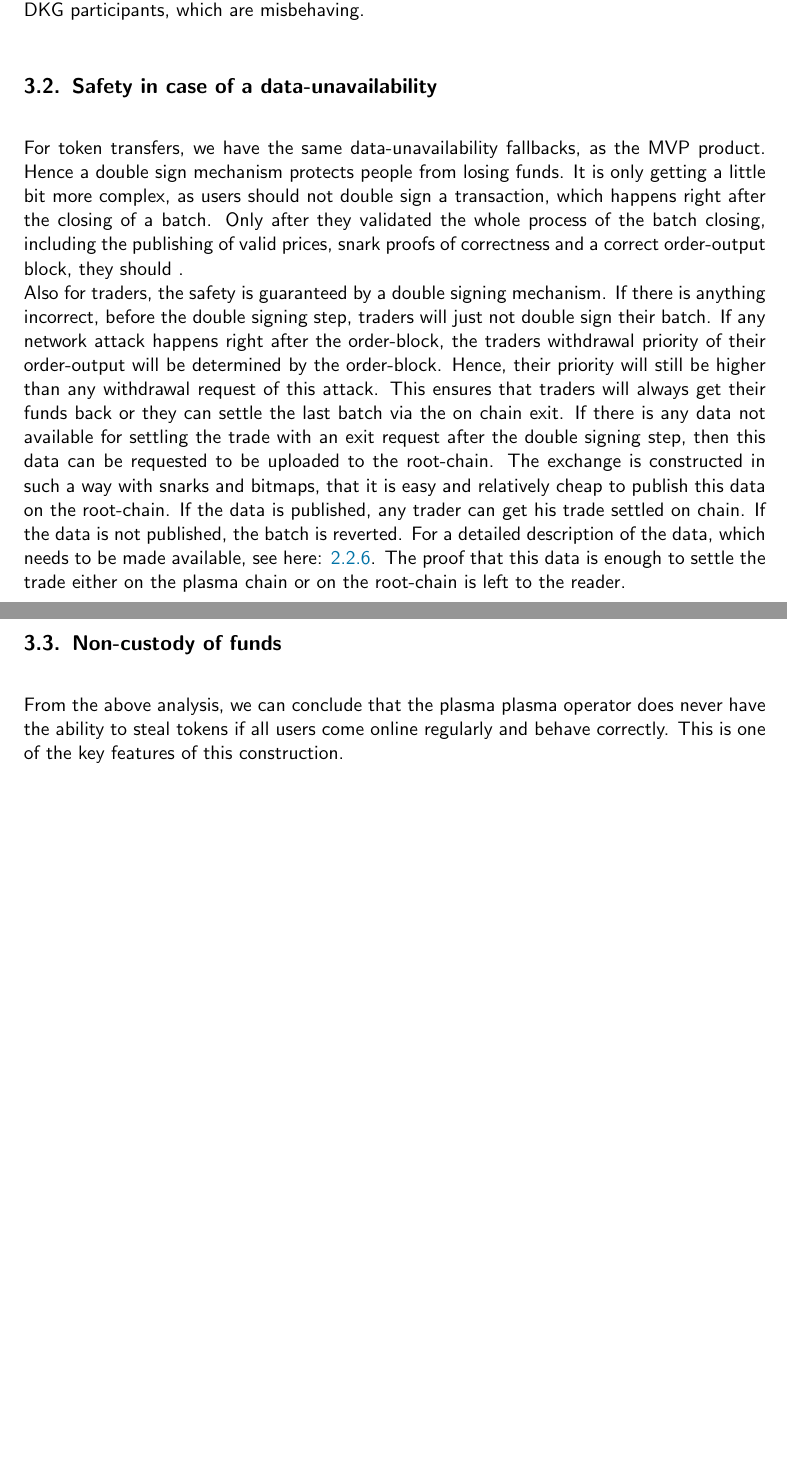
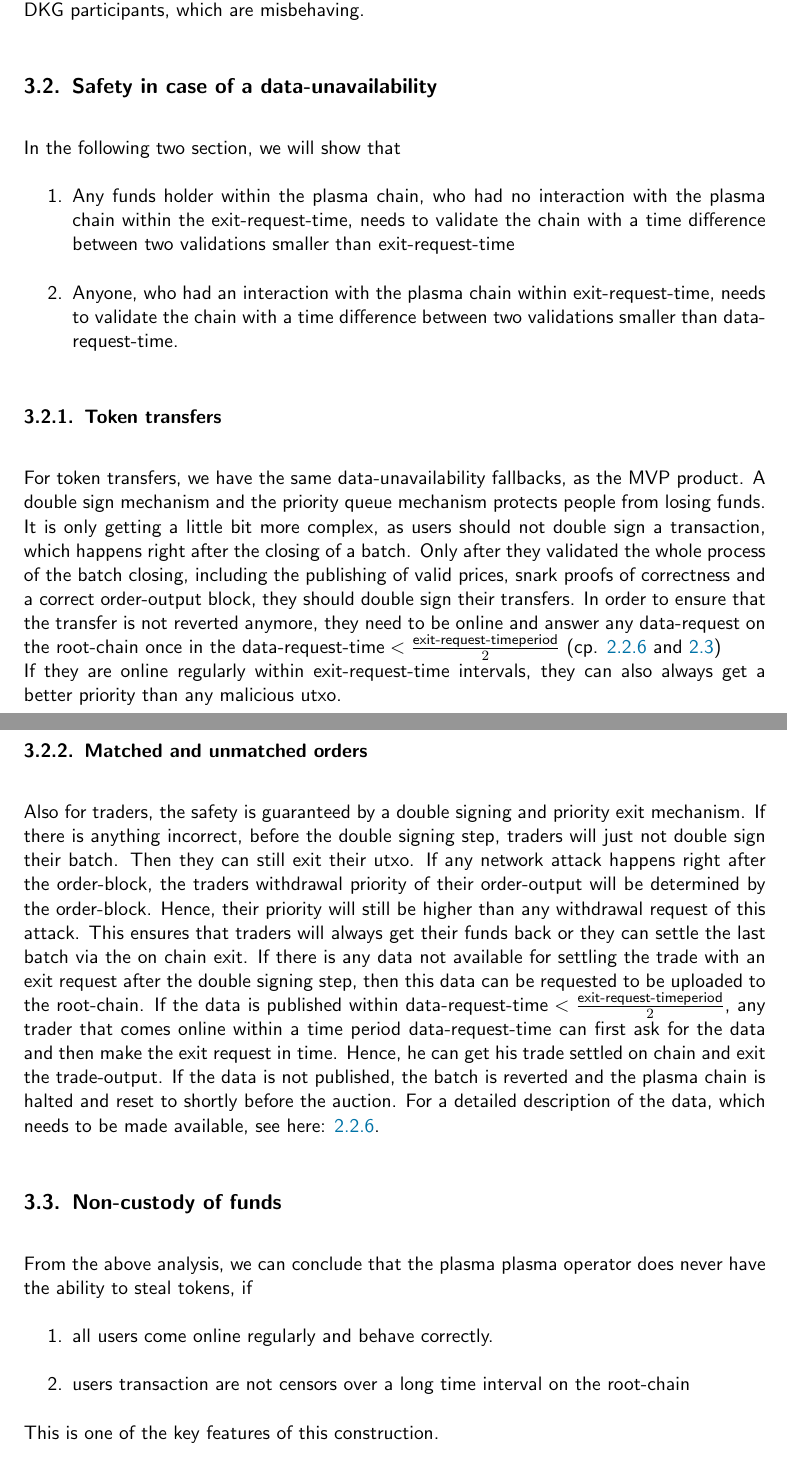
Before and after one commit to gnosis/dex-research, a LaTeX paper (PlasmaResearch/plasma_batch_auction.tex): two parts of pages 14 and 15 of 19 before the commit and two parts of pages 14 and 15 of 20 after it, joined at a grey line, cut so that both start at the same text, the shorter picture padded with empty space. Compiled offline with pdfLaTeX.

Commit message:
data-request-timing

```diff
--- a/PlasmaResearch/plasma_batch_auction.tex
+++ b/PlasmaResearch/plasma_batch_auction.tex
@@ -482,21 +484,38 @@ Only if more DKG participants as specified by the algorithm do not reveal their
 But in this case, we could also slash these DKG participants, which are misbehaving.
 
 \subsection{Safety in case of a data-unavailability}
+In the following two section, we will show that
+\begin{enumerate}
+\item Any funds holder within the plasma chain, who had no interaction with the plasma chain within the exit-request-time, needs to validate the chain with a time difference between two validations smaller than exit-request-time
+\item Anyone, who had an interaction with the plasma chain within exit-request-time, needs to validate the chain with a time difference between two validations smaller than data-request-time.
+\end{enumerate}
+\subsubsection{Token transfers}
 For token transfers, we have the same data-unavailability fallbacks, as the MVP product.
-Hence a double sign mechanism protects people from losing funds.
+A double sign mechanism and the priority queue mechanism protects people from losing funds.
 It is only getting a little bit more complex, as users should not double sign a transaction, which happens right after the closing of a batch.
-Only after they validated the whole process of the batch closing, including the publishing of valid prices, snark proofs of correctness and a correct order-output block, they should . \newline
-Also for traders, the safety is guaranteed by a  double signing mechanism.
+Only after they validated the whole process of the batch closing, including the publishing of valid prices, snark proofs of correctness and a correct order-output block, they should double sign their transfers.
+In order to ensure that the transfer is not reverted anymore, they need to be online and answer any data-request on the root-chain once in the $\text{data-request-time}< \frac{\text{exit-request-timeperiod}}{2}$ (cp. \ref{enforceAvailablity} and \ref{exitRules}) \newline
+If they are online regularly within exit-request-time intervals, they can also always get a better priority than any malicious utxo.
+
+\subsubsection{Matched and unmatched orders}
+Also for traders, the safety is guaranteed by a  double signing and priority exit mechanism.
 If there is anything incorrect, before the double signing step, traders will just not double sign their batch.
-If any network attack happens right after the order-block, the traders withdrawal priority of their order-output will be determined by the order-block. Hence, their priority will still be higher than any withdrawal request of this attack. This ensures that traders will always get their funds back or they can settle the last batch via the on chain exit.
+Then they can still exit their utxo.
+If any network attack happens right after the order-block, the traders withdrawal priority of their order-output will be determined by the order-block.
+Hence, their priority will still be higher than any withdrawal request of this attack.
+This ensures that traders will always get their funds back or they can settle the last batch via the on chain exit.
 If there is any data not available for settling the trade with an exit request after the double signing step, then this data can be requested to be uploaded to the root-chain.
-The exchange is constructed in such a way with snarks and bitmaps, that it is easy and relatively cheap to publish this data on the root-chain.
-If the data is published, any trader can get his trade settled on chain. If the data is not published, the batch is reverted.
+If the data is published within $\text{data-request-time}< \frac{\text{exit-request-timeperiod}}{2}$, any trader that comes online within a time period  $\text{data-request-time}$ can first ask for the data and then make the exit request in time. Hence, he can get his trade settled on chain and exit the trade-output.
+If the data is not published, the batch is reverted and the plasma chain is halted and reset to shortly before the auction.
 For a detailed description of the data, which needs to be made available, see here: \ref{enforceAvailablity}.
-The proof that this data is enough to settle the trade either on the plasma chain or on the root-chain is left to the reader.
+
 
 \subsection{Non-custody of funds}
-From the above analysis, we can conclude that the plasma plasma operator does never have the ability to steal tokens if all users come online regularly and behave correctly.
+From the above analysis, we can conclude that the plasma plasma operator does never have the ability to steal tokens, if
+\begin{enumerate}
+\item all users come online regularly and behave correctly.
+\item users transaction are not censors over a long time interval on the root-chain
+\end{enumerate}
 This is one of the key features of this construction.
 
 \subsection{Grieving vectors and tragedy of the common}
```
Also changed, not shown: PlasmaResearch/plasma_batch_auction.tex (6 more changed lines).
